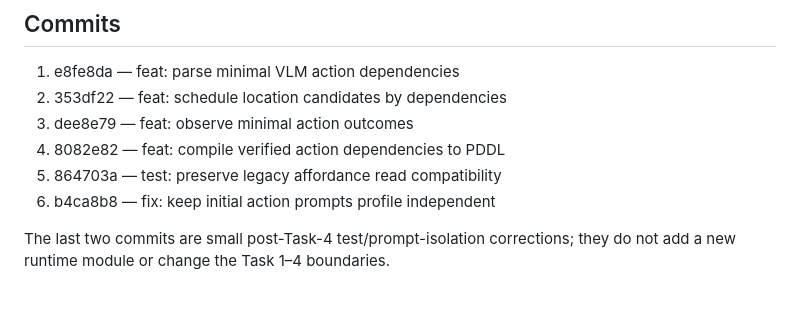
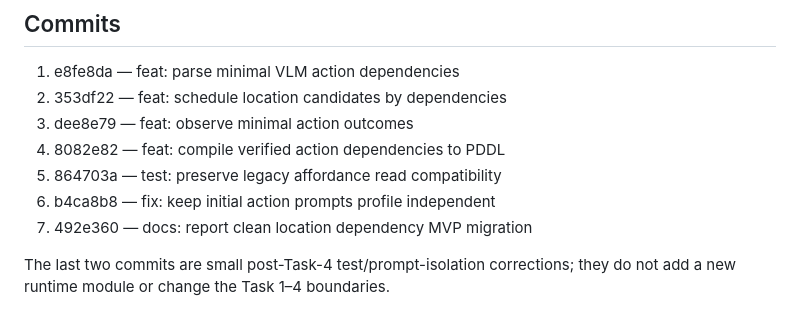
Before and after one commit to shenxinwen/AI-Web-explorer, a Markdown page: docs/experiments/location-candidate-dependency-mvp-stage-b.md, the part around the change. Drawn GitHub-style.

Commit message:
docs: list final migration report commit

```diff
--- a/docs/experiments/location-candidate-dependency-mvp-stage-b.md
+++ b/docs/experiments/location-candidate-dependency-mvp-stage-b.md
@@ -18,6 +18,7 @@ Branch: codex/location-candidate-dependency-mvp
 4. 8082e82 — feat: compile verified action dependencies to PDDL
 5. 864703a — test: preserve legacy affordance read compatibility
 6. b4ca8b8 — fix: keep initial action prompts profile independent
+7. 492e360 — docs: report clean location dependency MVP migration
 
 The last two commits are small post-Task-4 test/prompt-isolation corrections;
 they do not add a new runtime module or change the Task 1–4 boundaries.
```
